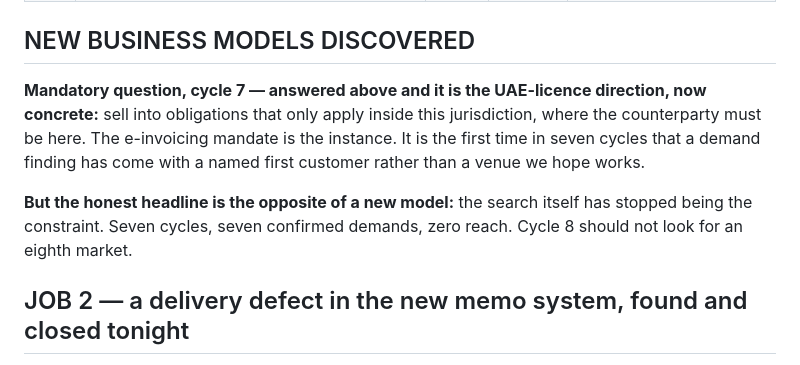
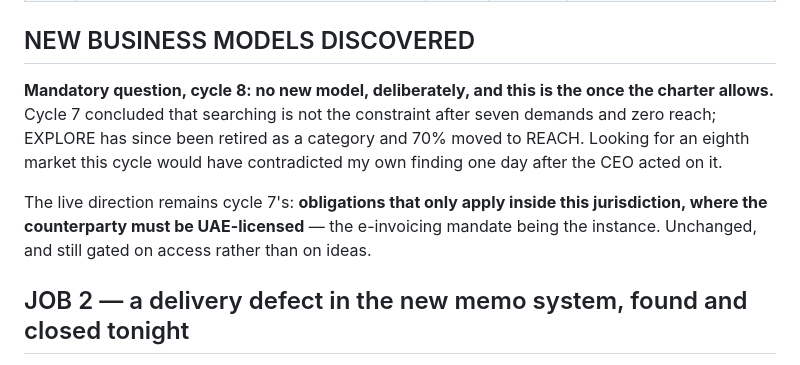
Before and after one commit to ralsuwaidico-cloud/lifezero-ops, a Markdown page: org/RD_BOARD.md, the part around one of its changes. Drawn GitHub-style.

```diff
--- a/org/RD_BOARD.md
+++ b/org/RD_BOARD.md
@@ -456,14 +530,14 @@ on the day it was written down — and the second near-miss in 24 hours, after t
 
 ## NEW BUSINESS MODELS DISCOVERED
 
-**Mandatory question, cycle 7 — answered above and it is the UAE-licence direction, now concrete:**
-sell into obligations that only apply inside this jurisdiction, where the counterparty must be here.
-The e-invoicing mandate is the instance. It is the first time in seven cycles that a demand finding
-has come with a named first customer rather than a venue we hope works.
+**Mandatory question, cycle 8: no new model, deliberately, and this is the once the charter
+allows.** Cycle 7 concluded that searching is not the constraint after seven demands and zero reach;
+EXPLORE has since been retired as a category and 70% moved to REACH. Looking for an eighth market
+this cycle would have contradicted my own finding one day after the CEO acted on it.
 
-**But the honest headline is the opposite of a new model:** the search itself has stopped being the
-constraint. Seven cycles, seven confirmed demands, zero reach. Cycle 8 should not look for an eighth
-market.
+The live direction remains cycle 7's: **obligations that only apply inside this jurisdiction, where
+the counterparty must be UAE-licensed** — the e-invoicing mandate being the instance. Unchanged, and
+still gated on access rather than on ideas.
 
 ## JOB 2 — a delivery defect in the new memo system, found and closed tonight
 
```
Also changed, not shown: other parts of org/RD_BOARD.md (+78 -4 lines), org/KNOWLEDGE_BASE.md (+27 -0 lines), org/REACH_SURFACES.md (added, +93 -0 lines).
